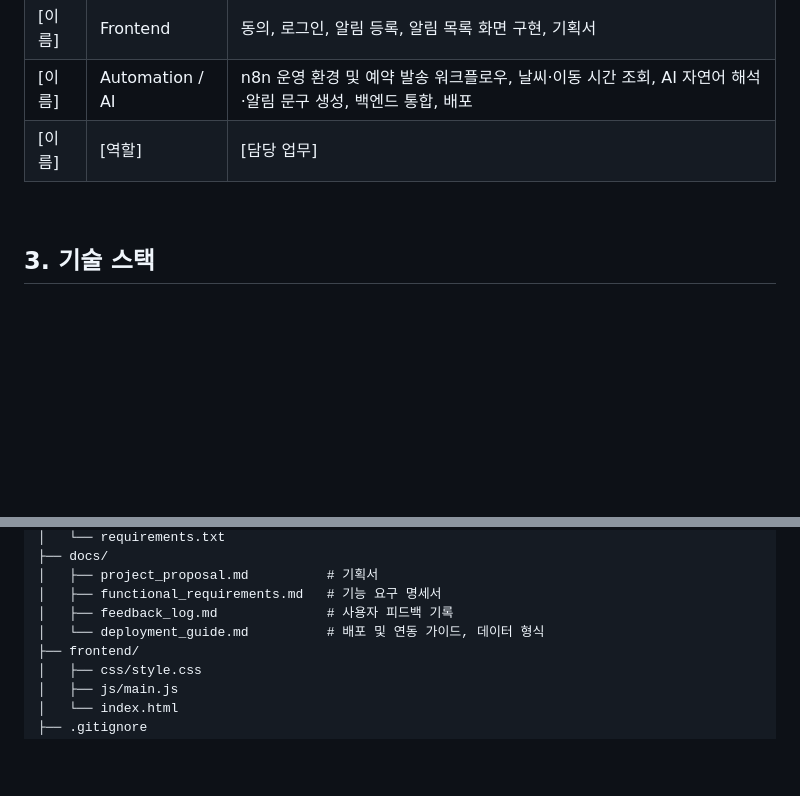
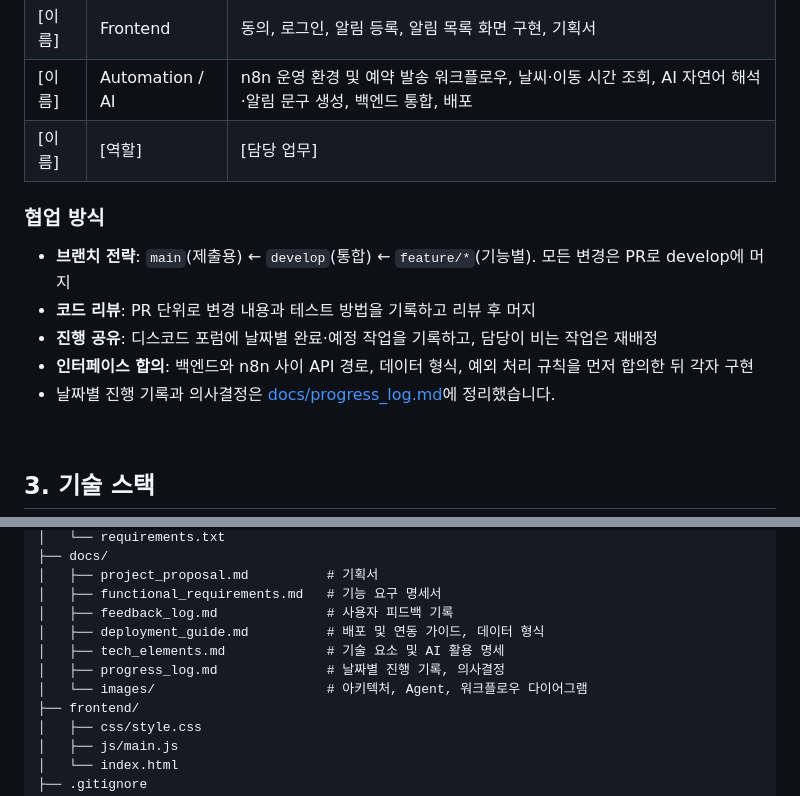
Before and after one commit to U-an74/ai-outing-talk, a Markdown page: README.md, 2 parts joined by grey strips. GitHub-like rendering; blank space fills up the shorter version.

```diff
--- a/README.md
+++ b/README.md
@@ -53,6 +52,13 @@
 | [이름] | Automation / AI | n8n 운영 환경 및 예약 발송 워크플로우, 날씨·이동 시간 조회, AI 자연어 해석·알림 문구 생성, 백엔드 통합, 배포 |
 | [이름] | [역할] | [담당 업무] |
 
+### 협업 방식
+- **브랜치 전략**: `main`(제출용) ← `develop`(통합) ← `feature/*`(기능별). 모든 변경은 PR로 develop에 머지
+- **코드 리뷰**: PR 단위로 변경 내용과 테스트 방법을 기록하고 리뷰 후 머지
+- **진행 공유**: 디스코드 포럼에 날짜별 완료·예정 작업을 기록하고, 담당이 비는 작업은 재배정
+- **인터페이스 합의**: 백엔드와 n8n 사이 API 경로, 데이터 형식, 예외 처리 규칙을 먼저 합의한 뒤 각자 구현
+- 날짜별 진행 기록과 의사결정은 [docs/progress_log.md](docs/progress_log.md)에 정리했습니다.
+
 <br>
 
 ## 3. 기술 스택
@@ -157,7 +166,10 @@ ai-outing-talk/
 │   ├── project_proposal.md          # 기획서
 │   ├── functional_requirements.md   # 기능 요구 명세서
 │   ├── feedback_log.md              # 사용자 피드백 기록
-│   └── deployment_guide.md          # 배포 및 연동 가이드, 데이터 형식
+│   ├── deployment_guide.md          # 배포 및 연동 가이드, 데이터 형식
+│   ├── tech_elements.md             # 기술 요소 및 AI 활용 명세
+│   ├── progress_log.md              # 날짜별 진행 기록, 의사결정
+│   └── images/                      # 아키텍처, Agent, 워크플로우 다이어그램
 ├── frontend/
 │   ├── css/style.css
 │   ├── js/main.js
```
Also changed, not shown: other parts of README.md (+45 -23 lines), docs/progress_log.md (added, +104 -0 lines), docs/tech_elements.md (added, +152 -0 lines), docs/images/agent_flow.png (added), docs/images/architecture.png (added), docs/images/automation_workflow.png (added), 3 other files.
